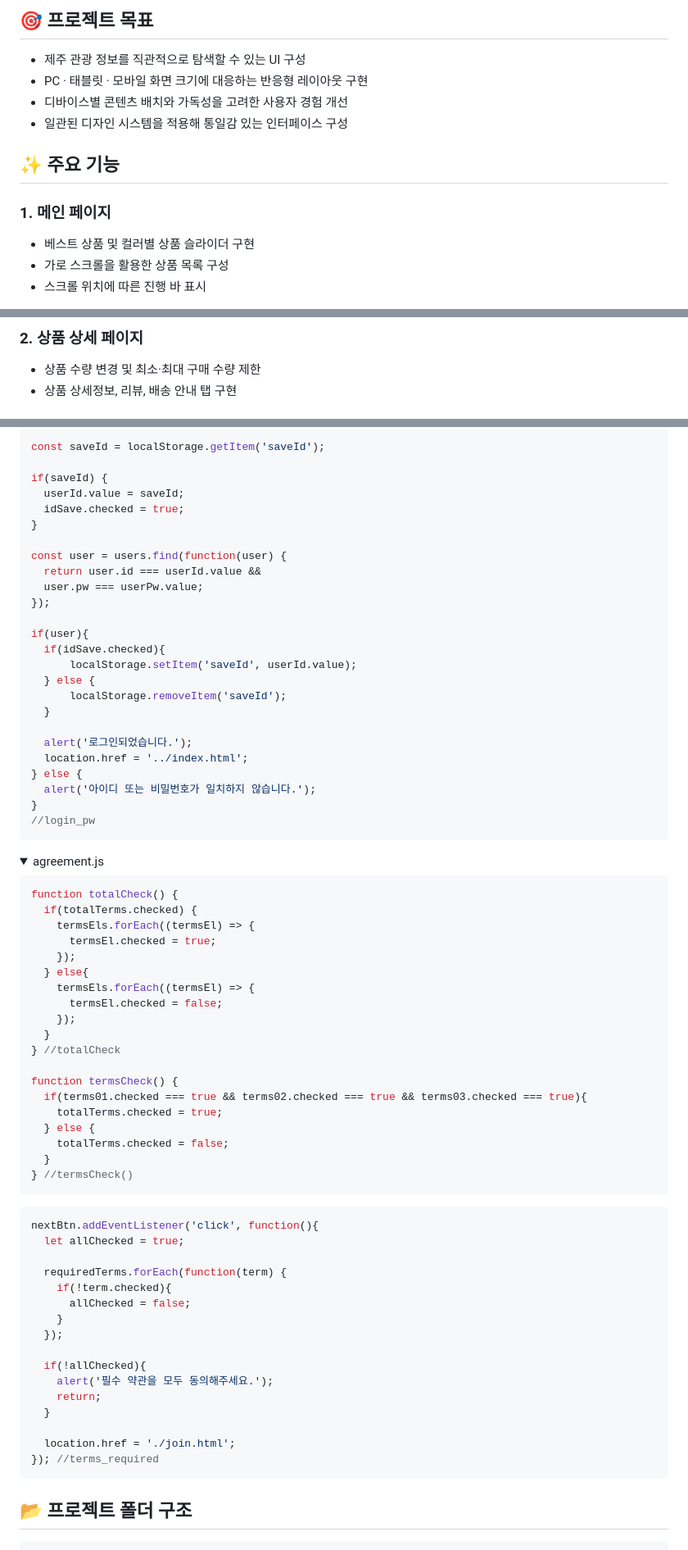
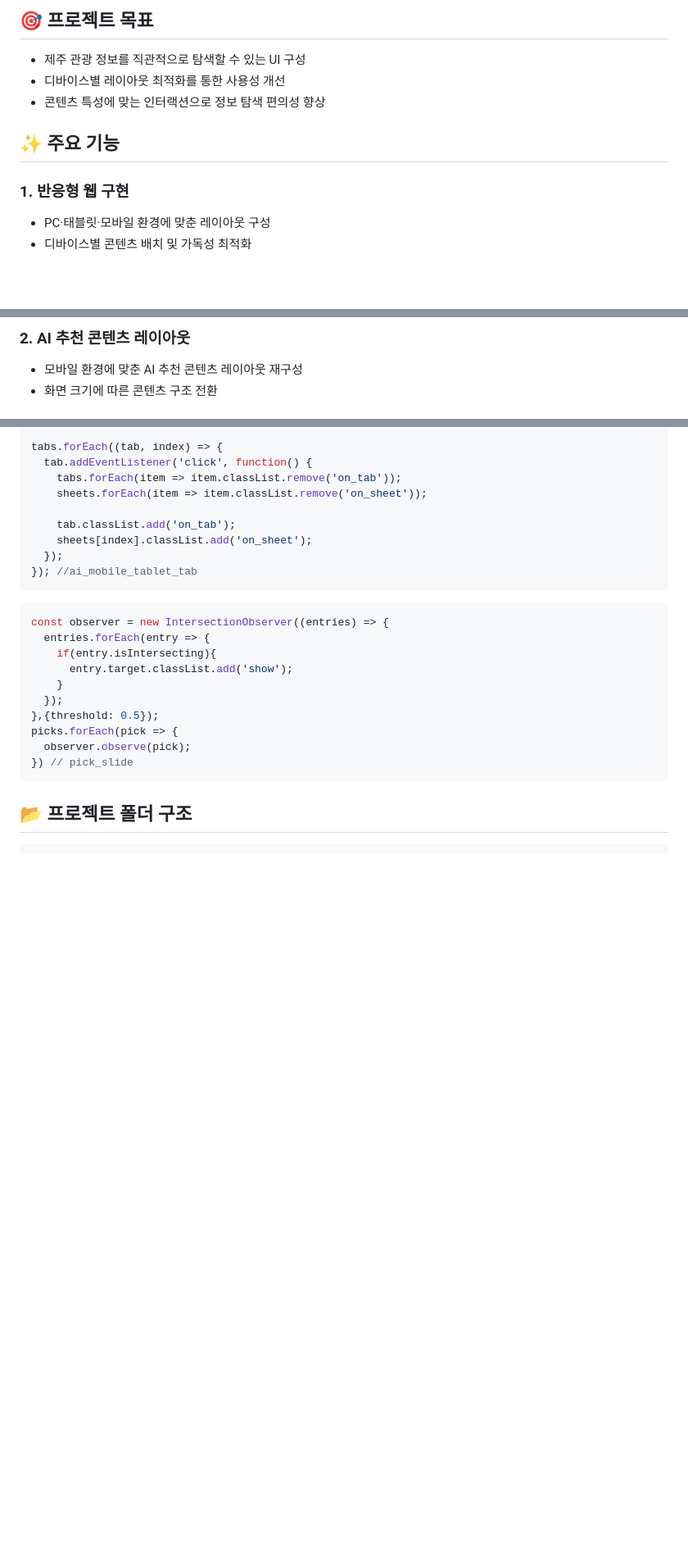
Before and after one commit to seoyeonkang12/visit_jeju, a Markdown page: README.md, 3 parts joined by grey strips. Shown at 82% size. Rendered like a GitHub page; folded sections open; blank space fills up the shorter version.

```diff
--- a/README.md
+++ b/README.md
@@ -28,15 +28,13 @@ Visit Jeju는 제주도의 관광 정보와 여행 콘텐츠를 직관적으로
 ## 🎯 프로젝트 목표
 
 - 제주 관광 정보를 직관적으로 탐색할 수 있는 UI 구성
-- PC · 태블릿 · 모바일 화면 크기에 대응하는 반응형 레이아웃 구현
-- 디바이스별 콘텐츠 배치와 가독성을 고려한 사용자 경험 개선
-- 일관된 디자인 시스템을 적용해 통일감 있는 인터페이스 구성
+- 디바이스별 레이아웃 최적화를 통한 사용성 개선
+- 콘텐츠 특성에 맞는 인터랙션으로 정보 탐색 편의성 향상
 
 ## ✨ 주요 기능
 
-### 1. 메인 페이지
+### 1. 반응형 웹 구현
 
-- 베스트 상품 및 컬러별 상품 슬라이더 구현
-- 가로 스크롤을 활용한 상품 목록 구성
-- 스크롤 위치에 따른 진행 바 표시
+- PC·태블릿·모바일 환경에 맞춘 레이아웃 구성
+- 디바이스별 콘텐츠 배치 및 가독성 최적화
 
@@ -44,6 +42,6 @@ Visit Jeju는 제주도의 관광 정보와 여행 콘텐츠를 직관적으로
 
-### 2. 상품 상세 페이지
+### 2. AI 추천 콘텐츠 레이아웃
 
-- 상품 수량 변경 및 최소·최대 구매 수량 제한
-- 상품 상세정보, 리뷰, 배송 안내 탭 구현
+- 모바일 환경에 맞춘 AI 추천 콘텐츠 레이아웃 재구성
+- 화면 크기에 따른 콘텐츠 구조 전환
 
@@ -145,72 +150,24 @@ JSON 데이터를 활용해 사용자 정보를 확인하고, 아이디 저장
 
 ~~~javascript
-const saveId = localStorage.getItem('saveId');
+tabs.forEach((tab, index) => {
+  tab.addEventListener('click', function() {
+    tabs.forEach(item => item.classList.remove('on_tab'));
+    sheets.forEach(item => item.classList.remove('on_sheet'));
 
-if(saveId) {
-  userId.value = saveId;
-  idSave.checked = true;
-}
-
-const user = users.find(function(user) {
-  return user.id === userId.value &&
-  user.pw === userPw.value;
-});
-
-if(user){
-  if(idSave.checked){
-      localStorage.setItem('saveId', userId.value);
-  } else {
-      localStorage.removeItem('saveId');
-  }
-
-  alert('로그인되었습니다.');
-  location.href = '../index.html';
-} else {
-  alert('아이디 또는 비밀번호가 일치하지 않습니다.');
-}
-//login_pw
-~~~
-</details>
-
-<details>
-  <summary>agreement.js</summary>
-
-~~~javascript
-function totalCheck() {
-  if(totalTerms.checked) {
-    termsEls.forEach((termsEl) => {
-      termsEl.checked = true;
-    });
-  } else{
-    termsEls.forEach((termsEl) => {
-      termsEl.checked = false;
-    });
-  }
-} //totalCheck
-
-function termsCheck() {
-  if(terms01.checked === true && terms02.checked === true && terms03.checked === true){
-    totalTerms.checked = true;
-  } else {
-    totalTerms.checked = false;
-  }
-} //termsCheck()
+    tab.classList.add('on_tab');
+    sheets[index].classList.add('on_sheet');
+  });
+}); //ai_mobile_tablet_tab
 ~~~
 ~~~javascript
-nextBtn.addEventListener('click', function(){
-  let allChecked = true;
-
-  requiredTerms.forEach(function(term) {
-    if(!term.checked){
-      allChecked = false;
+const observer = new IntersectionObserver((entries) => {
+  entries.forEach(entry => {
+    if(entry.isIntersecting){
+      entry.target.classList.add('show');
     }
   });
-
-  if(!allChecked){
-    alert('필수 약관을 모두 동의해주세요.');
-    return;
-  }
-
-  location.href = './join.html';
-}); //terms_required
+},{threshold: 0.5});
+picks.forEach(pick => {
+  observer.observe(pick);
+}) // pick_slide
 ~~~
```
Also changed, not shown: other parts of README.md (+85 -94 lines).
